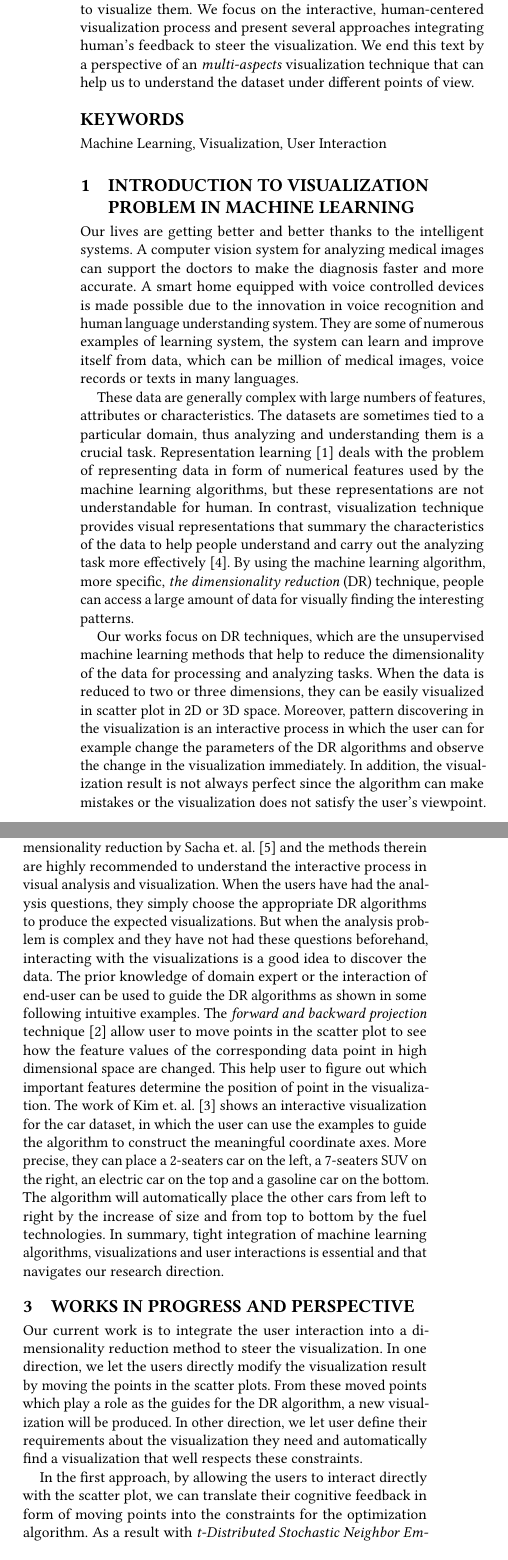
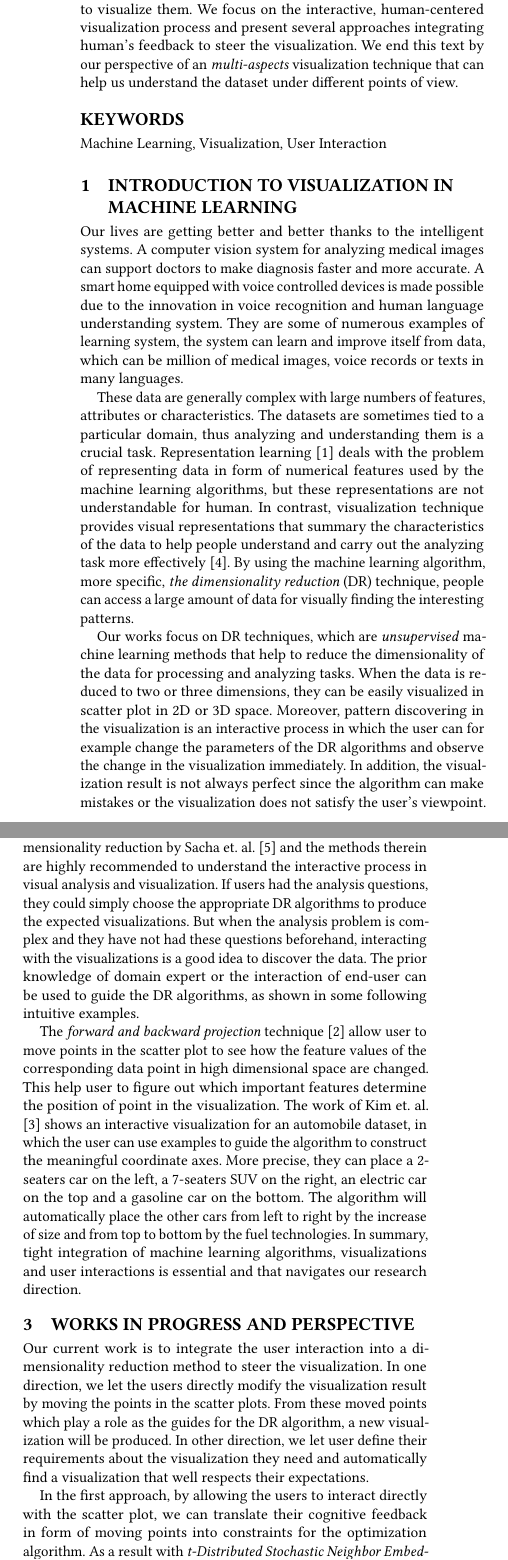
Before and after one commit to vu-minh/simple_papers, a LaTeX paper (sample-sigconf-biblatex.tex, which reads samplebody-conf.tex): two parts of the columns of page 1 of 2, joined at a grey line, cut so that both start at the same text. Compiled offline with pdfLaTeX.

Commit message:
Draft, complete all sections

```diff
--- a/sample-sigconf-biblatex.tex
+++ b/sample-sigconf-biblatex.tex
@@ -44,7 +44,7 @@
 \renewcommand{\shortauthors}{V. M. Vu}
 
 \begin{abstract}
-In this text, we briefly introduce a general context of the \emph{artificial intelligent} systems, then narrow down to the \emph{machine learning} system that can learn and improve itself from \emph{high dimensional} and complex data. Then we draw attention to the \emph{dimensionaliy reduction} methods for reducing the dimension of data in order to visualize them. We focus on the interactive, human-centered visualization process and present several approaches integrating human's feedback to steer the visualization. We end this text by a perspective of an \emph{multi-aspects} visualization technique that can help us to understand the dataset under different points of view.
+In this text, we briefly introduce a general context of the \emph{artificial intelligent} systems, then narrow down to the \emph{machine learning} system that can learn and improve itself from \emph{high dimensional} and complex data. Then we draw attention to the \emph{dimensionaliy reduction} methods for reducing the dimension of data in order to visualize them. We focus on the interactive, human-centered visualization process and present several approaches integrating human's feedback to steer the visualization. We end this text by our perspective of an \emph{multi-aspects} visualization technique that can help us understand the dataset under different points of view.
 
 \end{abstract}
 
--- a/samplebody-conf.tex
+++ b/samplebody-conf.tex
@@ -1,8 +1,8 @@
-\section{Introduction to Visualization problem in Machine Learning}
+\section{Introduction to Visualization in Machine Learning}
 
 % + Intro AI
 Our lives are getting better and better thanks to the intelligent systems.
-A computer vision system for analyzing medical images can support the doctors to make the diagnosis faster and more accurate.
+A computer vision system for analyzing medical images can support doctors to make diagnosis faster and more accurate.
 A smart home equipped with voice controlled devices is made possible due to the innovation in voice recognition and human language understanding system.
 They are some of numerous examples of learning system, the system can learn and improve itself from data, which can be million of medical images, voice records or texts in many languages.
 
@@ -14,7 +14,7 @@ In contrast, visualization technique provides visual representations that summar
 By using the machine learning algorithm, more specific, \emph{the dimensionality reduction} (DR) technique, people can access a large amount of data for visually finding the interesting patterns.
 
 % + The core algorithm to do viz is DR
-Our works focus on DR techniques, which are the unsupervised machine learning methods that help to reduce the dimensionality of the data for processing and analyzing tasks.
+Our works focus on DR techniques, which are \emph{unsupervised} machine learning methods that help to reduce the dimensionality of the data for processing and analyzing tasks.
 When the data is reduced to two or three dimensions, they can be easily visualized in scatter plot in 2D or 3D space.
 Moreover, pattern discovering in the visualization is an interactive process in which the user can for example change the parameters of the DR algorithms and observe the change in the visualization immediately.
 % + Intro our work: interactive DR for Viz
@@ -24,11 +24,12 @@ The main challenge in our research is how the machine learning algorithm can lea
 
 \section{The Need of Human-in-the-loop}
 A structured literature analysis about the visual interaction with dimensionality reduction by Sacha et. al.~\cite{Sacha2017Interaction} and the methods therein are highly recommended to understand the interactive process in visual analysis and visualization.
-When the users have had the analysis questions, they simply choose the appropriate DR algorithms to produce the expected visualizations.
+If users had the analysis questions, they could simply choose the appropriate DR algorithms to produce the expected visualizations.
 But when the analysis problem is complex and they have not had these questions beforehand, interacting with the visualizations is a good idea to discover the data.
-The prior knowledge of domain expert or the interaction of end-user can be used to guide the DR algorithms as shown in some following intuitive examples.
+The prior knowledge of domain expert or the interaction of end-user can be used to guide the DR algorithms, as shown in some following intuitive examples.
+
 The \emph{forward and backward projection} technique~\cite{cavallo2017FWBW} allow user to move points in the scatter plot to see how the feature values of the corresponding data point in high dimensional space are changed. This help user to figure out which important features determine the position of point in the visualization.
-The work of Kim et. al. \cite{Kim2016InterAxis} shows an interactive visualization for the car dataset, in which the user can use the examples to guide the algorithm to construct the meaningful coordinate axes.
+The work of Kim et. al. \cite{Kim2016InterAxis} shows an interactive visualization for an automobile dataset, in which the user can use examples to guide the algorithm to construct the meaningful coordinate axes.
 More precise, they can place a 2-seaters car on the left, a 7-seaters SUV on the right, an electric car on the top and a gasoline car on the bottom. The algorithm will automatically place the other cars from left to right by the increase of size and from top to bottom by the fuel technologies.
 In summary, tight integration of machine learning algorithms, visualizations and user interactions is essential and that navigates our research direction.
 
@@ -39,9 +40,9 @@ In summary, tight integration of machine learning algorithms, visualizations and
 Our current work is to integrate the user interaction into a dimensionality reduction method to steer the visualization.
 In one direction, we let the users directly modify the visualization result by moving the points in the scatter plots.
 From these moved points which play a role as the guides for the DR algorithm, a new visualization will be produced.
-In other direction, we let user define their requirements about the visualization they need and automatically find a visualization that well respects these constraints.
+In other direction, we let user define their requirements about the visualization they need and automatically find a visualization that well respects their expectations.
 
 % + Interactive with t-SNE and PPCA
-In the first approach, by allowing the users to interact directly with the scatter plot, we can translate their cognitive feedback in form of moving points into the constraints for the optimization algorithm.
-As a result with \emph{t-Distributed Stochastic Neighbor Embedding}~\cite{maaten2008tsne} (t-SNE), a neighborhood preserving DR technique, the user can easily divide up a group or merge some groups in the visualization.
+In the first approach, by allowing the users to interact directly with the scatter plot, we can translate their cognitive feedback in form of moving points into constraints for the optimization algorithm.
+As a result with \emph{t-Distributed Stochastic Neighbor Embedding}~\cite{maaten2008tsne} (t-SNE), a neighborhood preserving DR technique, user can easily divide up a group or merge some groups in the visualization.
 When the points are moved, their neighbors have a tendency to follow so they can joint together or separate to create new groups.
```
Also changed, not shown: samplebody-conf.tex (4 more changed lines).
